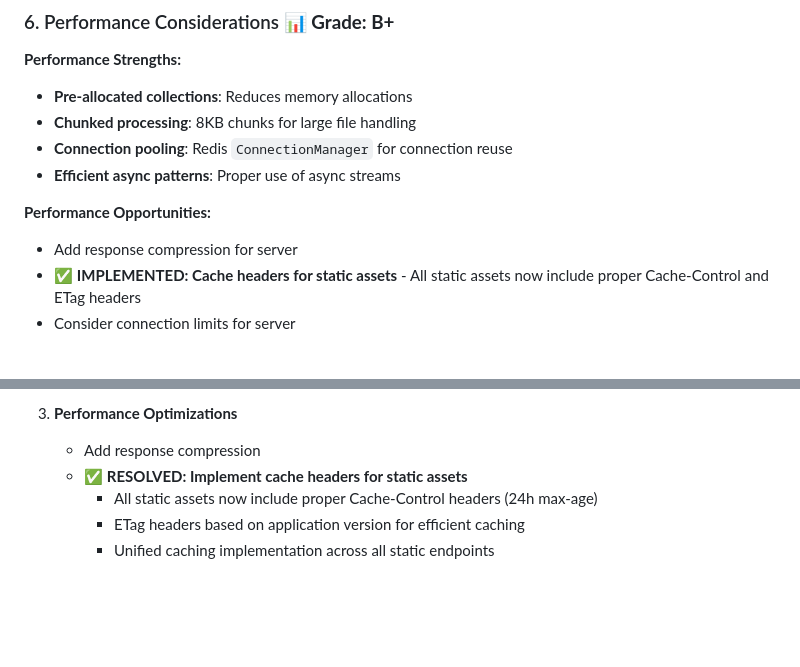
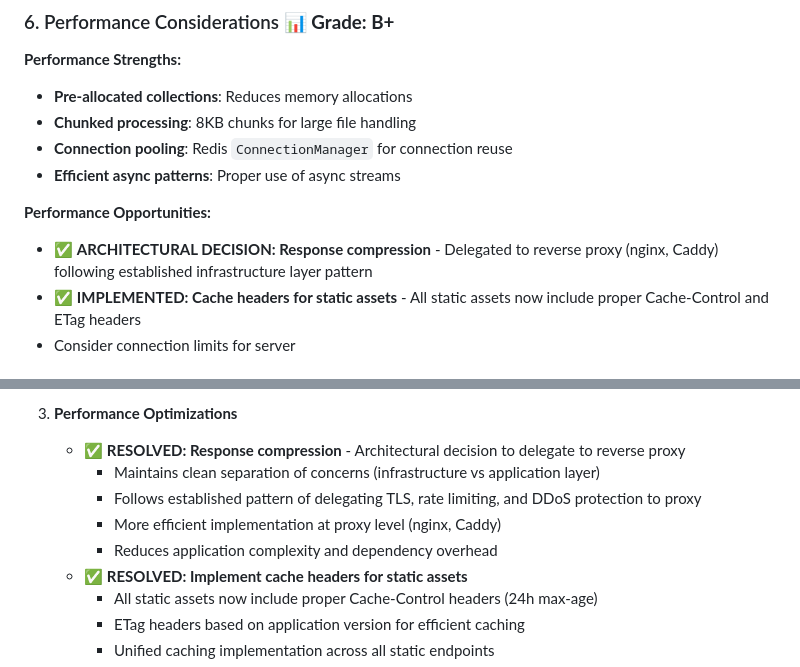
Before and after one commit to czerwonk/hakanai, a Markdown page: REVIEW_REPORT.md, 2 parts joined by grey strips. Drawn GitHub-style; blank space fills up the shorter version.

```diff
--- a/REVIEW_REPORT.md
+++ b/REVIEW_REPORT.md
@@ -136,7 +136,7 @@ return Err(anyhow!("TTL must be greater than zero seconds."));
 - **Efficient async patterns**: Proper use of async streams
 
 **Performance Opportunities:**
-- Add response compression for server
+- ✅ **ARCHITECTURAL DECISION: Response compression** - Delegated to reverse proxy (nginx, Caddy) following established infrastructure layer pattern
 - ✅ **IMPLEMENTED: Cache headers for static assets** - All static assets now include proper Cache-Control and ETag headers
 - Consider connection limits for server
 
@@ -207,7 +207,11 @@ return Err(anyhow!("TTL must be greater than zero seconds."));
    - Add module-level documentation
 
 3. **Performance Optimizations**
-   - Add response compression
+   - ✅ **RESOLVED: Response compression** - Architectural decision to delegate to reverse proxy
+     - Maintains clean separation of concerns (infrastructure vs application layer)
+     - Follows established pattern of delegating TLS, rate limiting, and DDoS protection to proxy
+     - More efficient implementation at proxy level (nginx, Caddy)
+     - Reduces application complexity and dependency overhead
    - ✅ **RESOLVED: Implement cache headers for static assets**
      - All static assets now include proper Cache-Control headers (24h max-age)
      - ETag headers based on application version for efficient caching
```
Also changed, not shown: README.md (+1 -0 lines).
